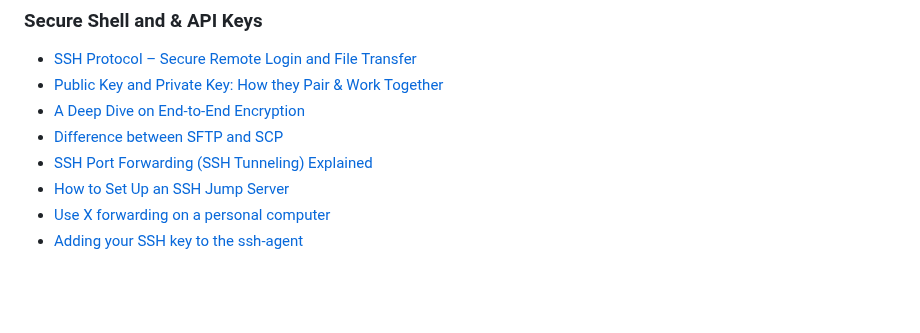
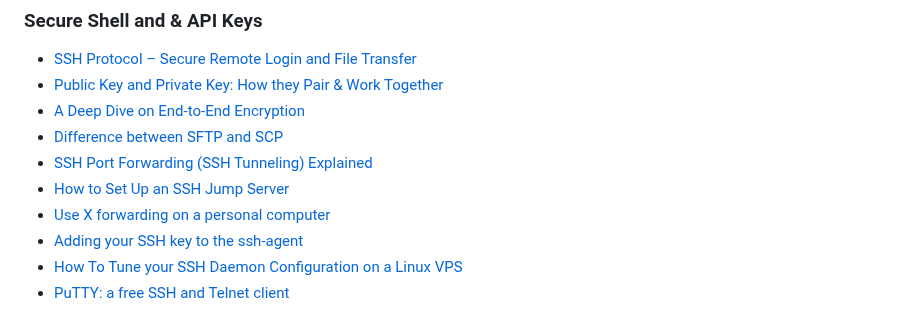
Before and after one commit to mrmyothet/google-it-automation, a Markdown page: git_and_github/README.md, the part around the change. Rendered like a GitHub page; blank space fills up the shorter version.

Commit message:
Secure Shell and & API Keys

```diff
--- a/git_and_github/README.md
+++ b/git_and_github/README.md
@@ -141,3 +141,5 @@ git checkout exprimental
 - [How to Set Up an SSH Jump Server](https://goteleport.com/blog/ssh-jump-server/)
 - [Use X forwarding on a personal computer](https://servicenow.iu.edu/kb?id=kb_article_view&sysparm_article=KB0023566)
 - [Adding your SSH key to the ssh-agent](https://docs.github.com/en/authentication/connecting-to-github-with-ssh/generating-a-new-ssh-key-and-adding-it-to-the-ssh-agent#adding-your-ssh-key-to-the-ssh-agent)
+- [How To Tune your SSH Daemon Configuration on a Linux VPS](https://www.digitalocean.com/community/tutorials/how-to-tune-your-ssh-daemon-configuration-on-a-linux-vps)
+- [PuTTY: a free SSH and Telnet client](https://www.chiark.greenend.org.uk/~sgtatham/putty/)
```
